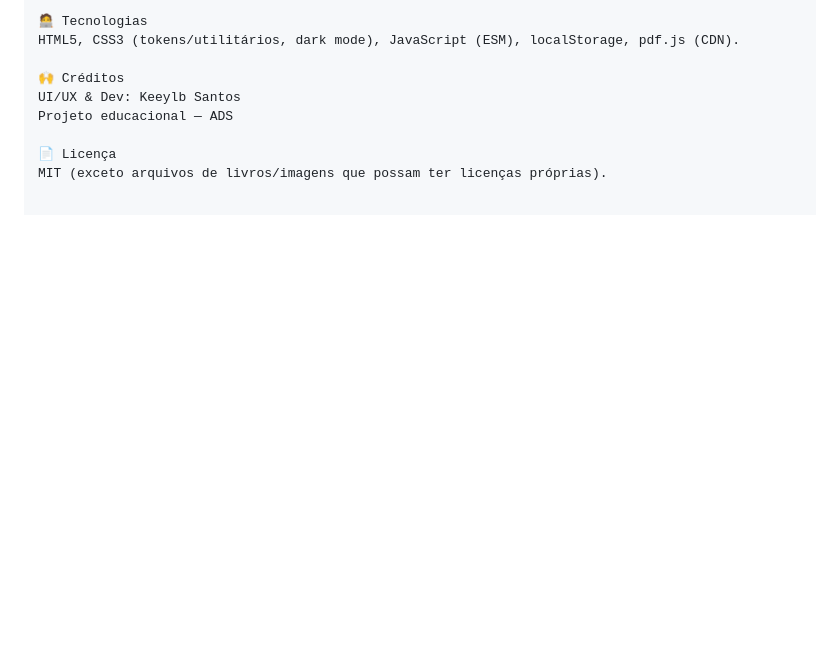
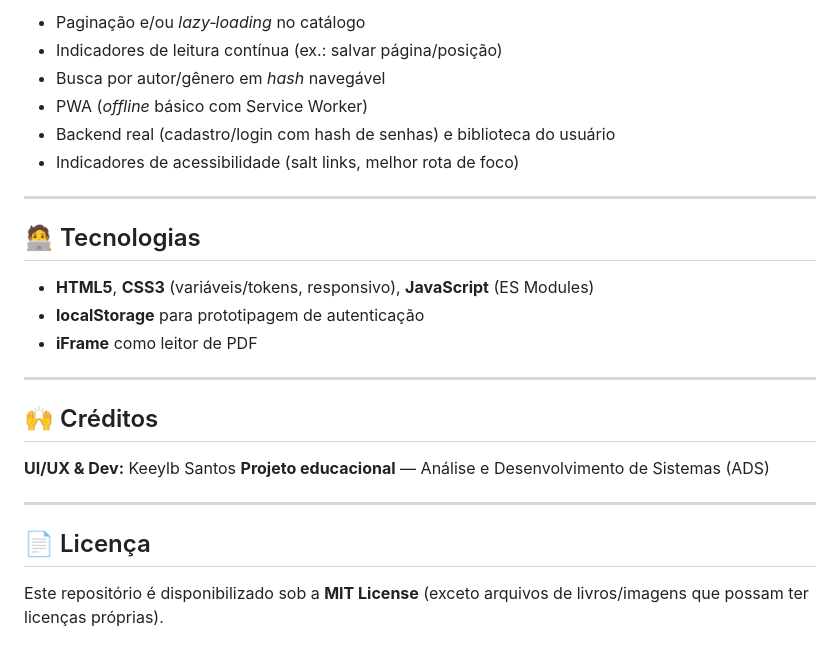
Before and after one commit to KeeylbeFerreira/Livraria_Online, a Markdown page: README.md, the part around the change printed below. Rendered like a GitHub page; blank space fills up the shorter version.

```diff
--- a/README.md
+++ b/README.md
@@ -158,10 +128,28 @@ Biblioteca do usuário (favoritos / lidos)
 
-🧑‍💻 Tecnologias
-HTML5, CSS3 (tokens/utilitários, dark mode), JavaScript (ESM), localStorage, pdf.js (CDN).
+- Paginação e/ou *lazy‑loading* no catálogo
+- Indicadores de leitura contínua (ex.: salvar página/posição)
+- Busca por autor/gênero em *hash* navegável
+- PWA (*offline* básico com Service Worker)
+- Backend real (cadastro/login com hash de senhas) e biblioteca do usuário
+- Indicadores de acessibilidade (salt links, melhor rota de foco)
 
-🙌 Créditos
-UI/UX & Dev: Keeylb Santos
-Projeto educacional — ADS
+---
 
-📄 Licença
-MIT (exceto arquivos de livros/imagens que possam ter licenças próprias).
+## 🧑‍💻 Tecnologias
+
+- **HTML5**, **CSS3** (variáveis/tokens, responsivo), **JavaScript** (ES Modules)
+- **localStorage** para prototipagem de autenticação
+- **iFrame** como leitor de PDF
+
+---
+
+## 🙌 Créditos
+
+**UI/UX & Dev:** Keeylb Santos
+**Projeto educacional** — Análise e Desenvolvimento de Sistemas (ADS)
+
+---
+
+## 📄 Licença
+
+Este repositório é disponibilizado sob a **MIT License** (exceto arquivos de livros/imagens que possam ter licenças próprias).
```
Also changed, not shown: other parts of README.md (+73 -103 lines).
